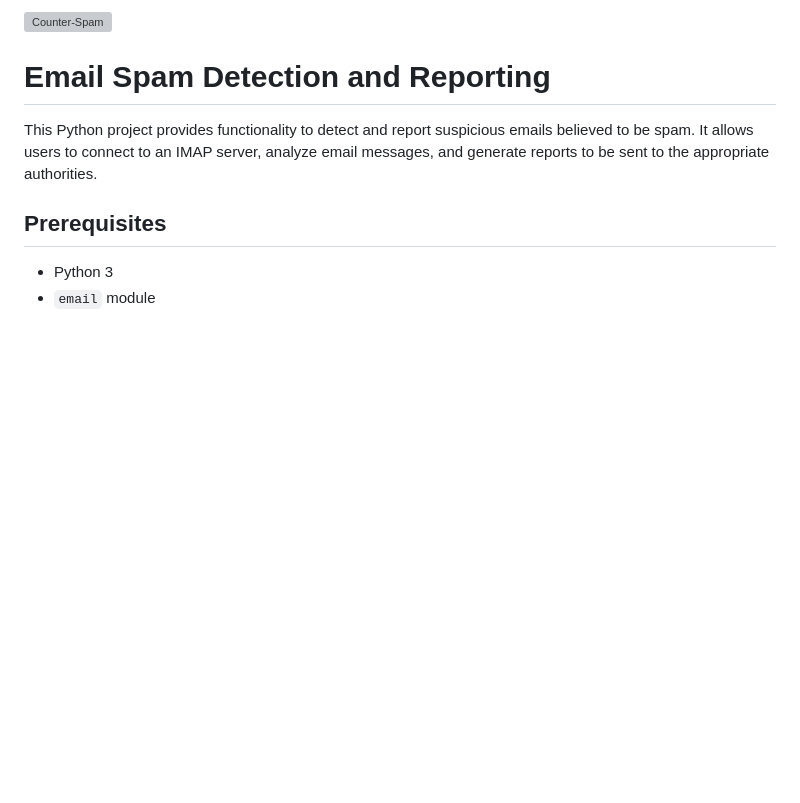
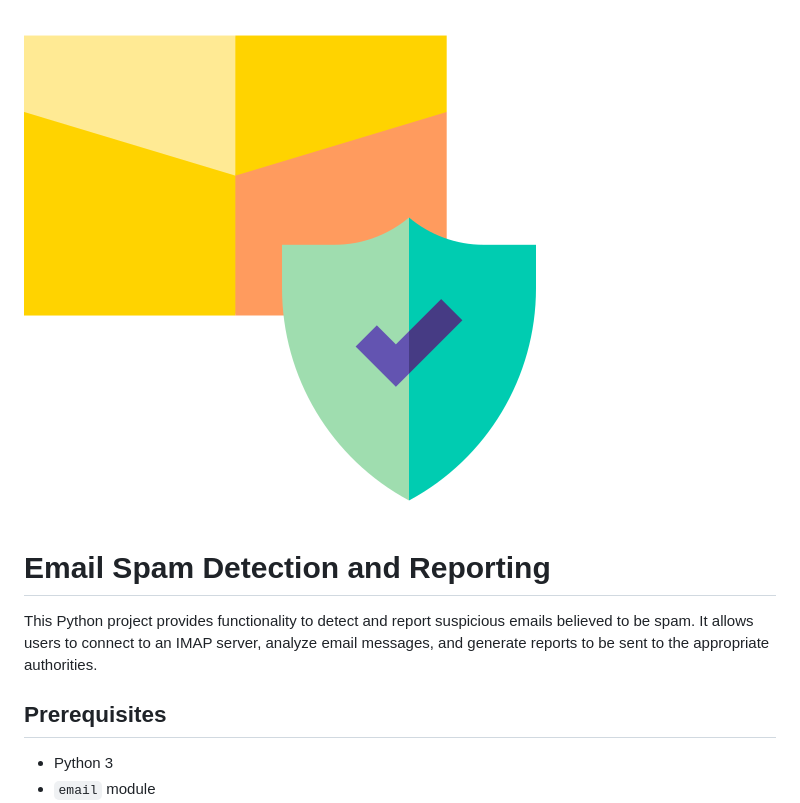
Before and after one commit to CLeBeRFR/Counter-Spam, a Markdown page: README.md, the part around the change. Drawn GitHub-style; pictures changed too: logo.png (added); blank space fills up the shorter version; grey boxes are pictures that could not be loaded.

Commit message:
Add icon to README.md

```diff
--- a/README.md
+++ b/README.md
@@ -1,4 +1,4 @@
-![Counter-Spam](logo.png)
+![Counter-Spam](./logo.png)
 # Email Spam Detection and Reporting
 This Python project provides functionality to detect and report suspicious emails believed to be spam. It allows users to connect to an IMAP server, analyze email messages, and generate reports to be sent to the appropriate authorities.
 
```
